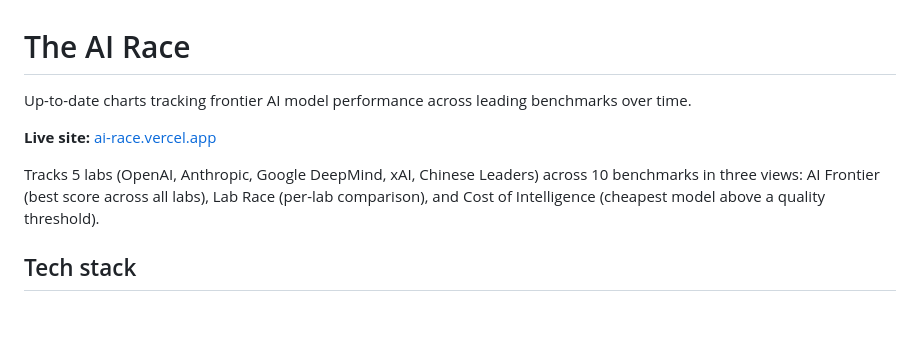
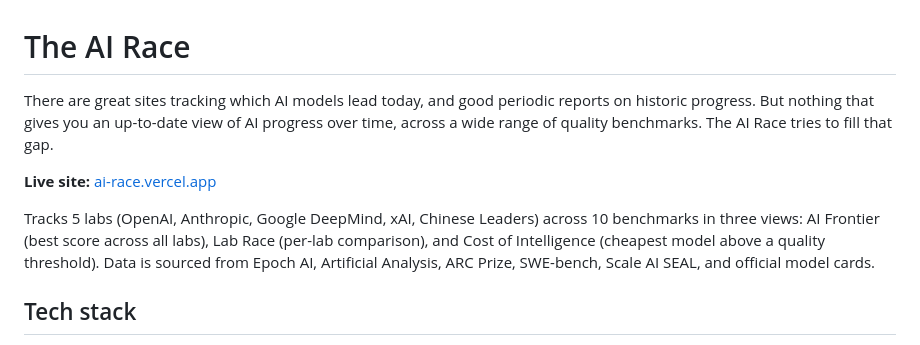
Before and after one commit to jackrich000/ai-race, a Markdown page: README.md, the part around the change. Rendered like a GitHub page; blank space fills up the shorter version.

Commit message:
Update README intro for public launch
Add a brief "why this exists" line and list data sources in the intro
for visitors arriving from the LinkedIn announcement.

Co-Authored-By: Claude Opus 4.6 <noreply@anthropic.com>

```diff
--- a/README.md
+++ b/README.md
@@ -1,10 +1,10 @@
 # The AI Race
 
-Up-to-date charts tracking frontier AI model performance across leading benchmarks over time.
+There are great sites tracking which AI models lead today, and good periodic reports on historic progress. But nothing that gives you an up-to-date view of AI progress over time, across a wide range of quality benchmarks. The AI Race tries to fill that gap.
 
 **Live site:** [ai-race.vercel.app](https://ai-race.vercel.app/)
 
-Tracks 5 labs (OpenAI, Anthropic, Google DeepMind, xAI, Chinese Leaders) across 10 benchmarks in three views: AI Frontier (best score across all labs), Lab Race (per-lab comparison), and Cost of Intelligence (cheapest model above a quality threshold).
+Tracks 5 labs (OpenAI, Anthropic, Google DeepMind, xAI, Chinese Leaders) across 10 benchmarks in three views: AI Frontier (best score across all labs), Lab Race (per-lab comparison), and Cost of Intelligence (cheapest model above a quality threshold). Data is sourced from Epoch AI, Artificial Analysis, ARC Prize, SWE-bench, Scale AI SEAL, and official model cards.
 
 ## Tech stack
 
```
